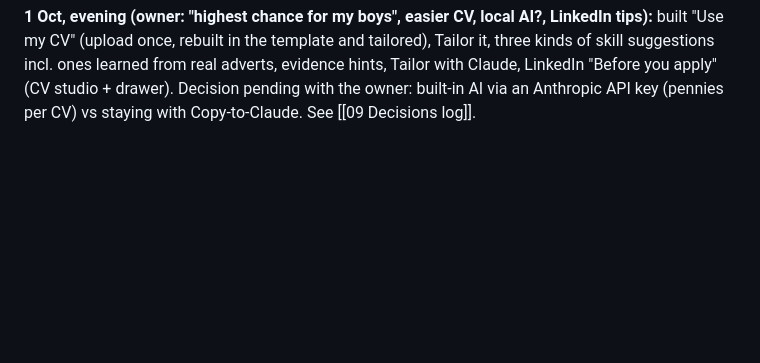
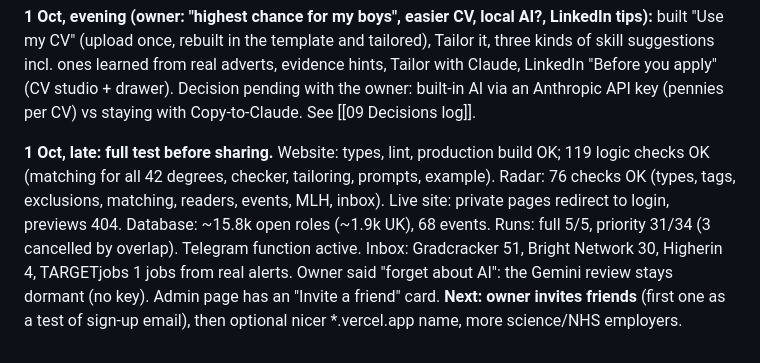
Before and after one commit to JaafarAlDarukee/nimbus, a Markdown page: vault/00 Start Here.md, the part around the change. GitHub-like rendering; blank space fills up the shorter version.

Commit message:
Vault: full test results, ready to share
Co-Authored-By: Claude Opus 5.5 <noreply@anthropic.com>

```diff
--- a/vault/00 Start Here.md
+++ b/vault/00 Start Here.md
@@ -46,3 +46,5 @@ The owner says they are "kinda shit in computing": give one small step at a time
 - [[Sessions/2026-09-26 to 30]]: what happened, in order
 
 **1 Oct, evening (owner: "highest chance for my boys", easier CV, local AI?, LinkedIn tips):** built "Use my CV" (upload once, rebuilt in the template and tailored), Tailor it, three kinds of skill suggestions incl. ones learned from real adverts, evidence hints, Tailor with Claude, LinkedIn "Before you apply" (CV studio + drawer). Decision pending with the owner: built-in AI via an Anthropic API key (pennies per CV) vs staying with Copy-to-Claude. See [[09 Decisions log]].
+
+**1 Oct, late: full test before sharing.** Website: types, lint, production build OK; 119 logic checks OK (matching for all 42 degrees, checker, tailoring, prompts, example). Radar: 76 checks OK (types, tags, exclusions, matching, readers, events, MLH, inbox). Live site: private pages redirect to login, previews 404. Database: ~15.8k open roles (~1.9k UK), 68 events. Runs: full 5/5, priority 31/34 (3 cancelled by overlap). Telegram function active. Inbox: Gradcracker 51, Bright Network 30, Higherin 4, TARGETjobs 1 jobs from real alerts. Owner said "forget about AI": the Gemini review stays dormant (no key). Admin page has an "Invite a friend" card. **Next: owner invites friends** (first one as a test of sign-up email), then optional nicer *.vercel.app name, more science/NHS employers.
```
Also changed, not shown: vault/09 Decisions log.md (+1 -0 lines).
